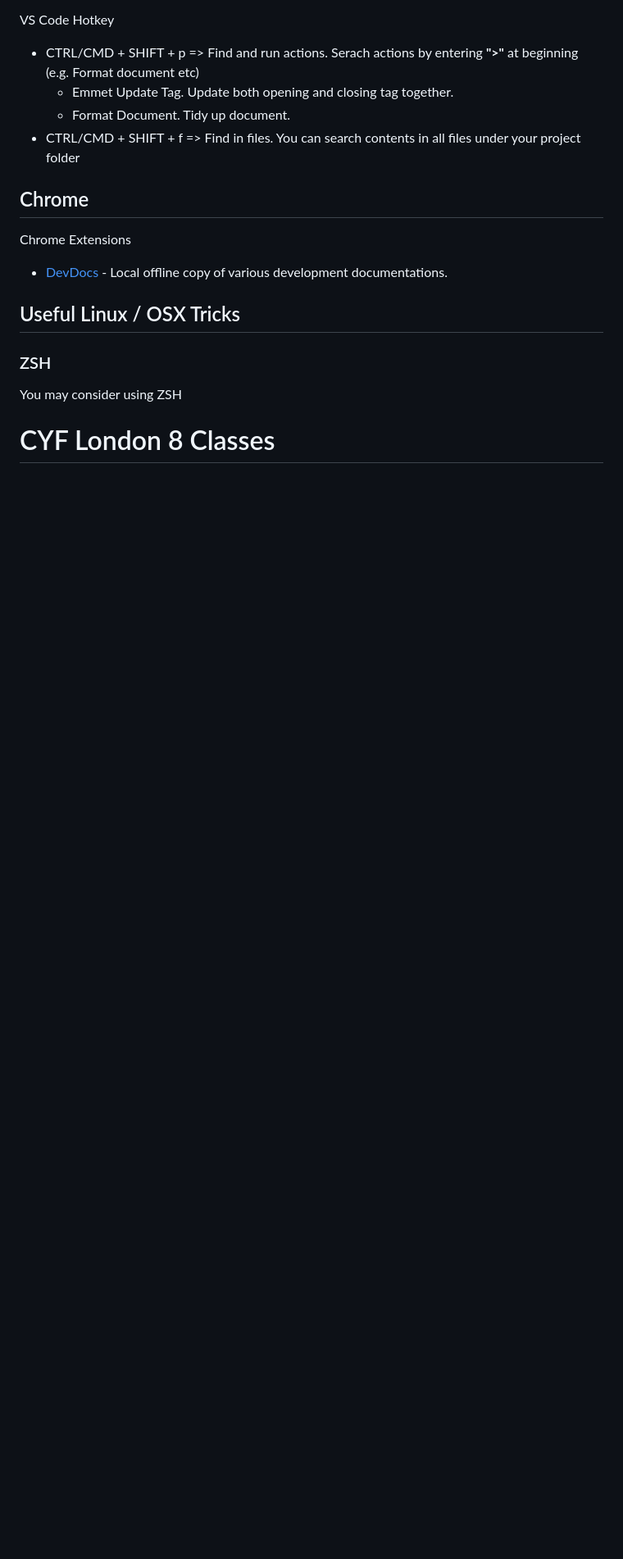
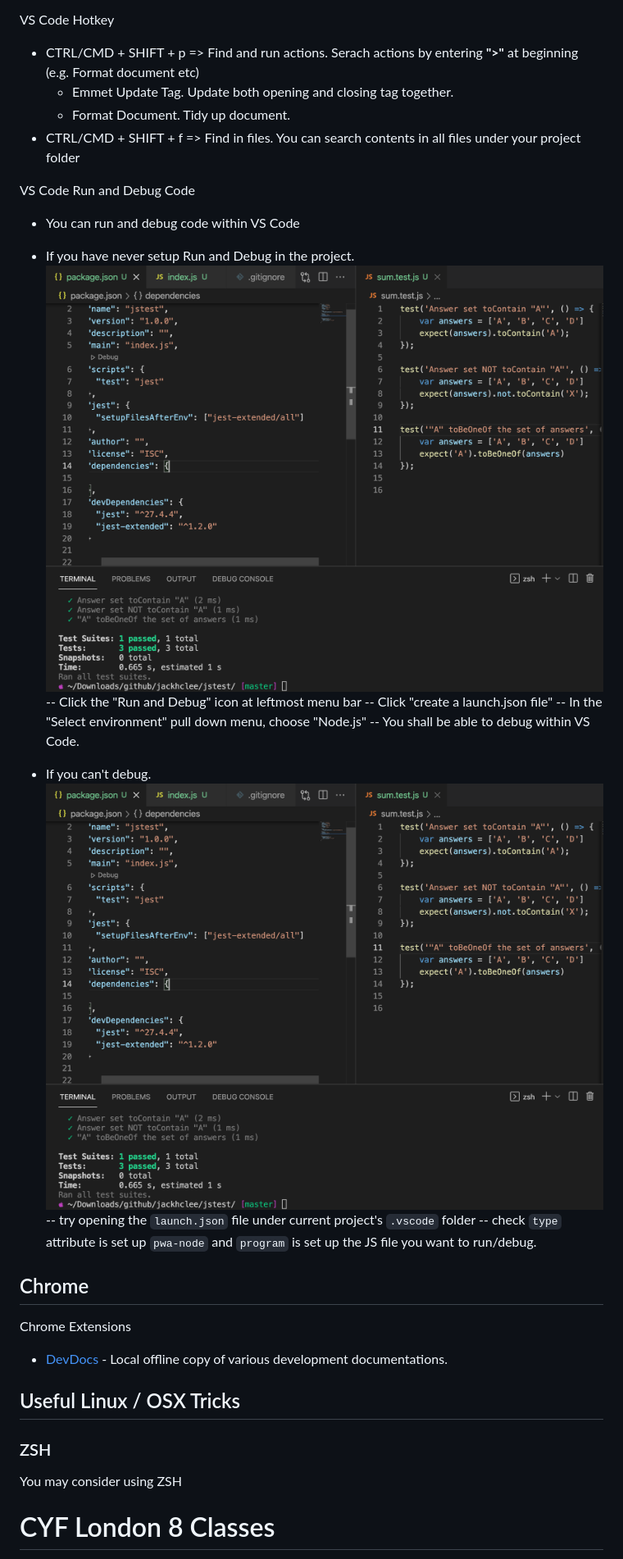
Before and after one commit to jackhclee/wallymobi, a Markdown page: cyf.md, the part around the change printed below. Shown: that part at 82% size. Rendered like a GitHub page; blank space fills up the shorter version.

```diff
--- a/cyf.md
+++ b/cyf.md
@@ -11,6 +11,20 @@ VS Code Hotkey
   - Format Document. Tidy up document.
 - CTRL/CMD + SHIFT + f => Find in files. You can search contents in all files under your project folder
 
+VS Code Run and Debug Code
+- You can run and debug code within VS Code
+- If you have never setup Run and Debug in the project.
+  ![cyf-2021-12-18a.png](./cyf-2021-12-11a.png)
+-- Click the "Run and Debug" icon at leftmost menu bar
+-- Click "create a launch.json file"
+-- In the "Select environment" pull down menu, choose "Node.js"
+-- You shall be able to debug within VS Code.
+
+- If you can't debug.
+  ![cyf-2021-12-18b.png](./cyf-2021-12-11a.png)
+-- try opening the `launch.json` file under current project's `.vscode` folder
+-- check `type` attribute is set up `pwa-node` and `program` is set up the JS file you want to run/debug.
+
 ## Chrome
 Chrome Extensions
 - [DevDocs](https://chrome.google.com/webstore/detail/devdocs/mnfehgbmkapmjnhcnbodoamcioleeooe?hl=en-GB) - Local offline copy of various development documentations.
```
Also changed, not shown: other parts of cyf.md (+2 -0 lines), cyf-2021-12-18a.png (added), cyf-2021-12-18b.png (added).
